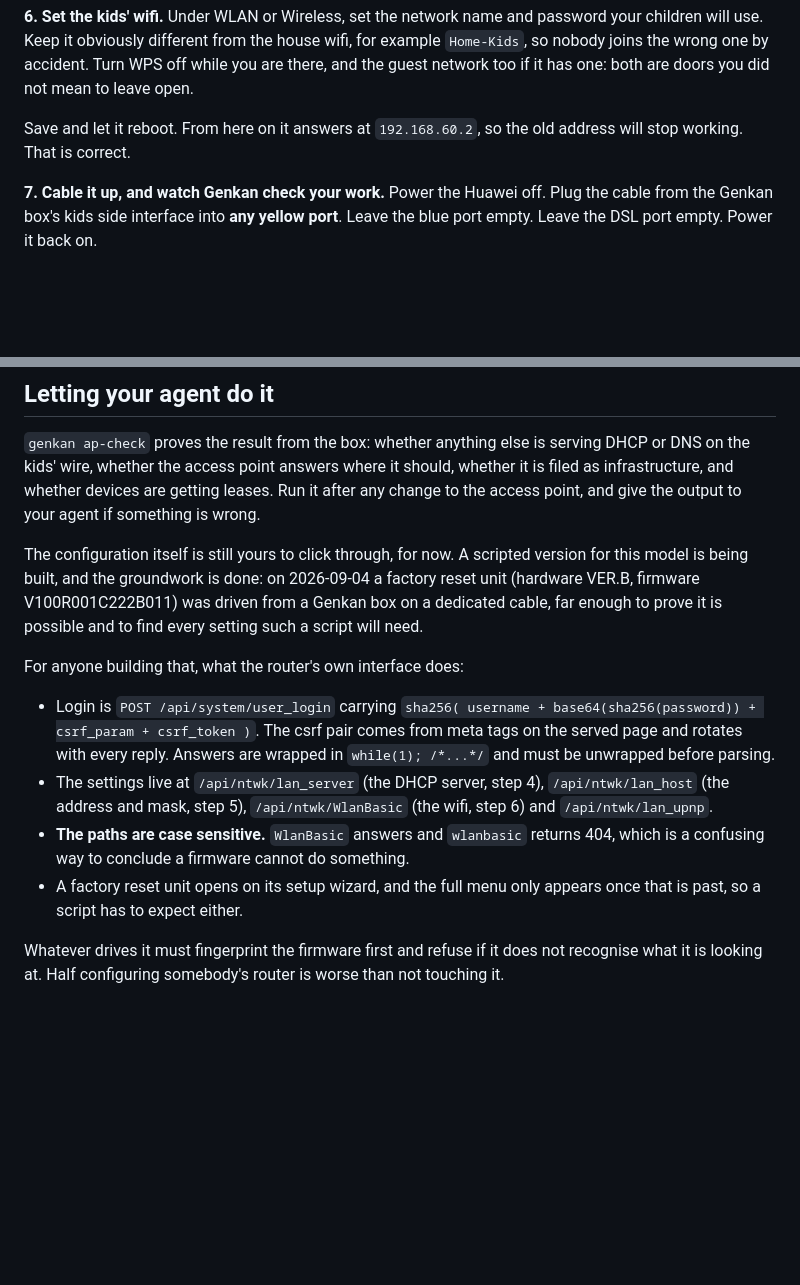
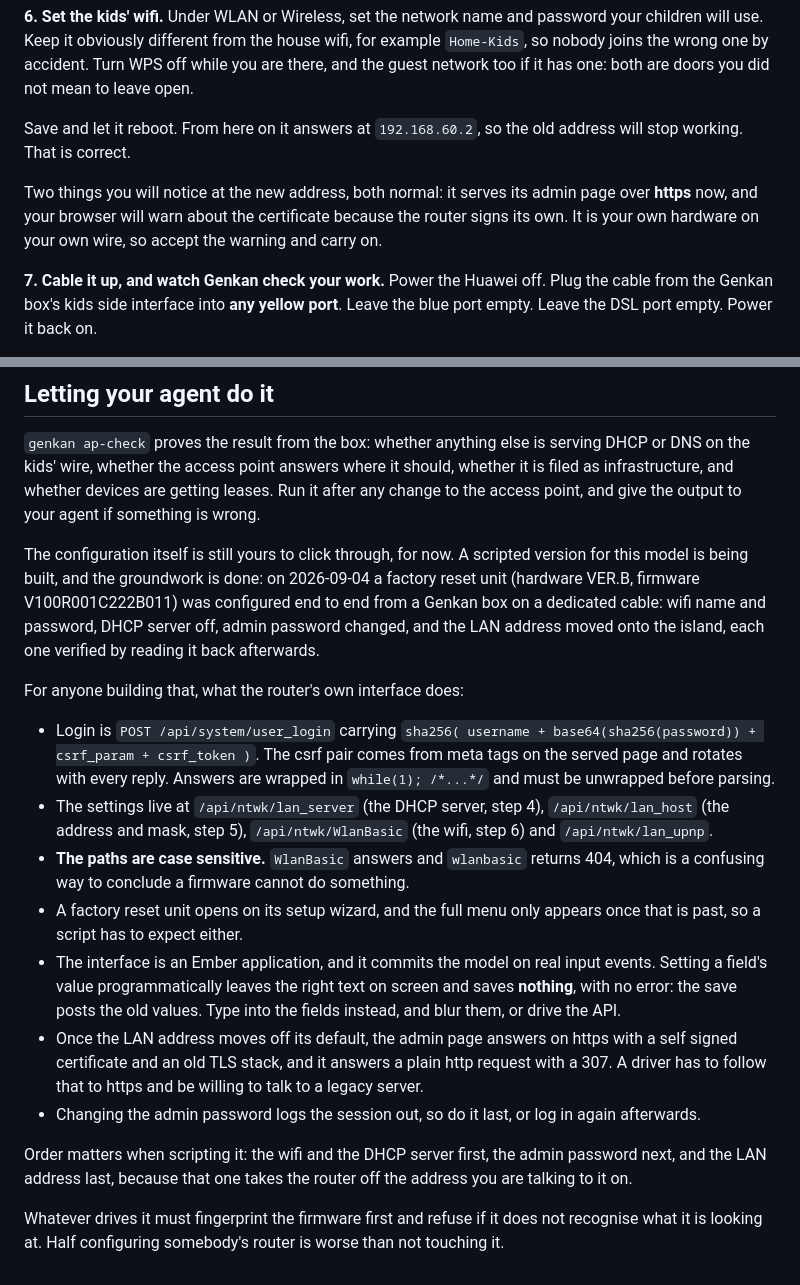
Before and after one commit to 0800tim/genkan, a Markdown page: docs/setup/ap-hg659.md, 2 parts joined by grey strips. Drawn GitHub-style; blank space fills up the shorter version.

Commit message:
Update from upstream working tree

```diff
--- a/docs/setup/ap-hg659.md
+++ b/docs/setup/ap-hg659.md
@@ -117,6 +117,11 @@ doors you did not mean to leave open.
 Save and let it reboot. From here on it answers at `192.168.60.2`, so the old
 address will stop working. That is correct.
 
+Two things you will notice at the new address, both normal: it serves its
+admin page over **https** now, and your browser will warn about the
+certificate because the router signs its own. It is your own hardware on your
+own wire, so accept the warning and carry on.
+
 **7. Cable it up, and watch Genkan check your work.** Power the Huawei off.
 Plug the cable from the Genkan box's kids side interface into **any yellow
 port**. Leave the blue port empty. Leave the DSL port empty. Power it back on.
@@ -230,8 +235,9 @@ output to your agent if something is wrong.
 The configuration itself is still yours to click through, for now. A scripted
 version for this model is being built, and the groundwork is done: on
 2026-09-04 a factory reset unit (hardware VER.B, firmware V100R001C222B011)
-was driven from a Genkan box on a dedicated cable, far enough to prove it is
-possible and to find every setting such a script will need.
+was configured end to end from a Genkan box on a dedicated cable: wifi name
+and password, DHCP server off, admin password changed, and the LAN address
+moved onto the island, each one verified by reading it back afterwards.
 
 For anyone building that, what the router's own interface does:
 
@@ -248,6 +254,20 @@ For anyone building that, what the router's own interface does:
   something.
 - A factory reset unit opens on its setup wizard, and the full menu only
   appears once that is past, so a script has to expect either.
+- The interface is an Ember application, and it commits the model on real
+  input events. Setting a field's value programmatically leaves the right
+  text on screen and saves **nothing**, with no error: the save posts the old
+  values. Type into the fields instead, and blur them, or drive the API.
+- Once the LAN address moves off its default, the admin page answers on
+  https with a self signed certificate and an old TLS stack, and it answers a
+  plain http request with a 307. A driver has to follow that to https and be
+  willing to talk to a legacy server.
+- Changing the admin password logs the session out, so do it last, or log in
+  again afterwards.
+
+Order matters when scripting it: the wifi and the DHCP server first, the
+admin password next, and the LAN address last, because that one takes the
+router off the address you are talking to it on.
 
 Whatever drives it must fingerprint the firmware first and refuse if it does
 not recognise what it is looking at. Half configuring somebody's router is
```
